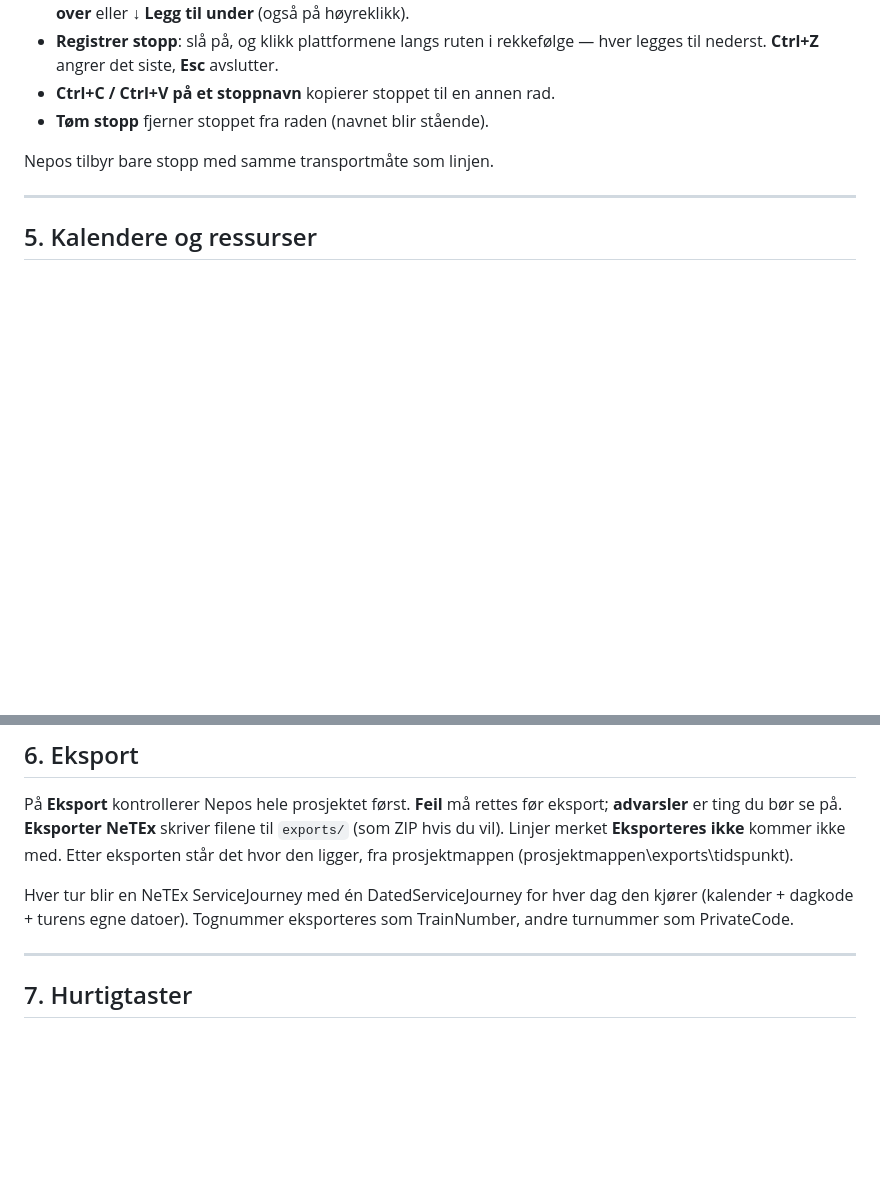
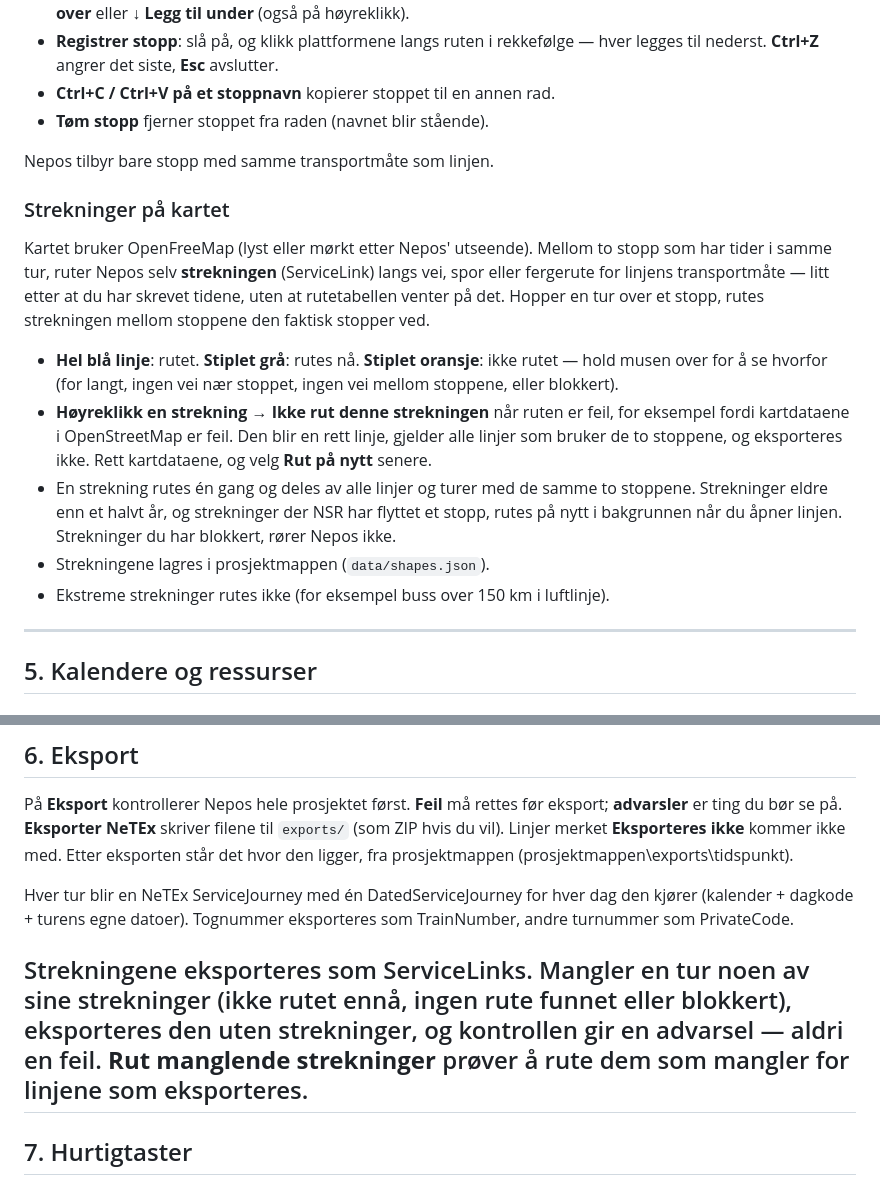
Before and after one commit to johanwzh/nepos, a Markdown page: docs/user-guide.md, 2 parts joined by grey strips. GitHub-like rendering; blank space fills up the shorter version.

Commit message:
docs: routed links in the user guide and the 2.3.0 changelog
Co-Authored-By: Claude Opus 5.5 <noreply@anthropic.com>

```diff
--- a/docs/user-guide.md
+++ b/docs/user-guide.md
@@ -210,6 +210,24 @@ Kartet åpnes med **Alt+M** eller fanen **Kart** til venstre for rutetabellen.
 
 Nepos tilbyr bare stopp med samme transportmåte som linjen.
 
+### Strekninger på kartet
+
+Kartet bruker OpenFreeMap (lyst eller mørkt etter Nepos' utseende). Mellom to stopp som har tider i
+samme tur, ruter Nepos selv **strekningen** (ServiceLink) langs vei, spor eller fergerute for
+linjens transportmåte — litt etter at du har skrevet tidene, uten at rutetabellen venter på det.
+Hopper en tur over et stopp, rutes strekningen mellom stoppene den faktisk stopper ved.
+
+- **Hel blå linje**: rutet. **Stiplet grå**: rutes nå. **Stiplet oransje**: ikke rutet — hold musen
+  over for å se hvorfor (for langt, ingen vei nær stoppet, ingen vei mellom stoppene, eller blokkert).
+- **Høyreklikk en strekning → Ikke rut denne strekningen** når ruten er feil, for eksempel fordi
+  kartdataene i OpenStreetMap er feil. Den blir en rett linje, gjelder alle linjer som bruker de to
+  stoppene, og eksporteres ikke. Rett kartdataene, og velg **Rut på nytt** senere.
+- En strekning rutes én gang og deles av alle linjer og turer med de samme to stoppene. Strekninger
+  eldre enn et halvt år, og strekninger der NSR har flyttet et stopp, rutes på nytt i bakgrunnen når
+  du åpner linjen. Strekninger du har blokkert, rører Nepos ikke.
+- Strekningene lagres i prosjektmappen (`data/shapes.json`).
+- Ekstreme strekninger rutes ikke (for eksempel buss over 150 km i luftlinje).
+
 ---
 
 ## 5. Kalendere og ressurser
@@ -241,6 +259,10 @@ merket **Eksporteres ikke** kommer ikke med. Etter eksporten står det hvor den
 Hver tur blir en NeTEx ServiceJourney med én DatedServiceJourney for hver dag den kjører (kalender +
 dagkode + turens egne datoer). Tognummer eksporteres som TrainNumber, andre turnummer som PrivateCode.
 
+
+Strekningene eksporteres som ServiceLinks. Mangler en tur noen av sine strekninger (ikke rutet ennå,
+ingen rute funnet eller blokkert), eksporteres den uten strekninger, og kontrollen gir en advarsel —
+aldri en feil. **Rut manglende strekninger** prøver å rute dem som mangler for linjene som eksporteres.
 ---
 
 ## 7. Hurtigtaster
```
Also changed, not shown: CHANGELOG.md (+14 -0 lines).
